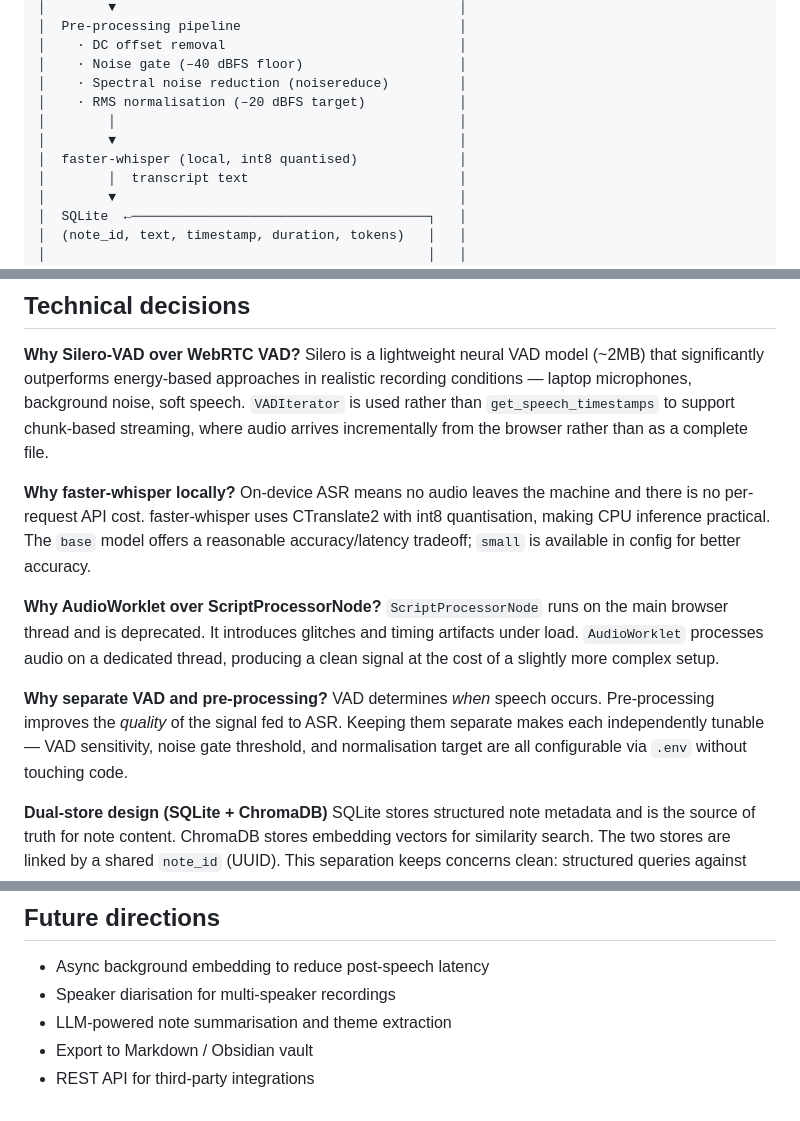
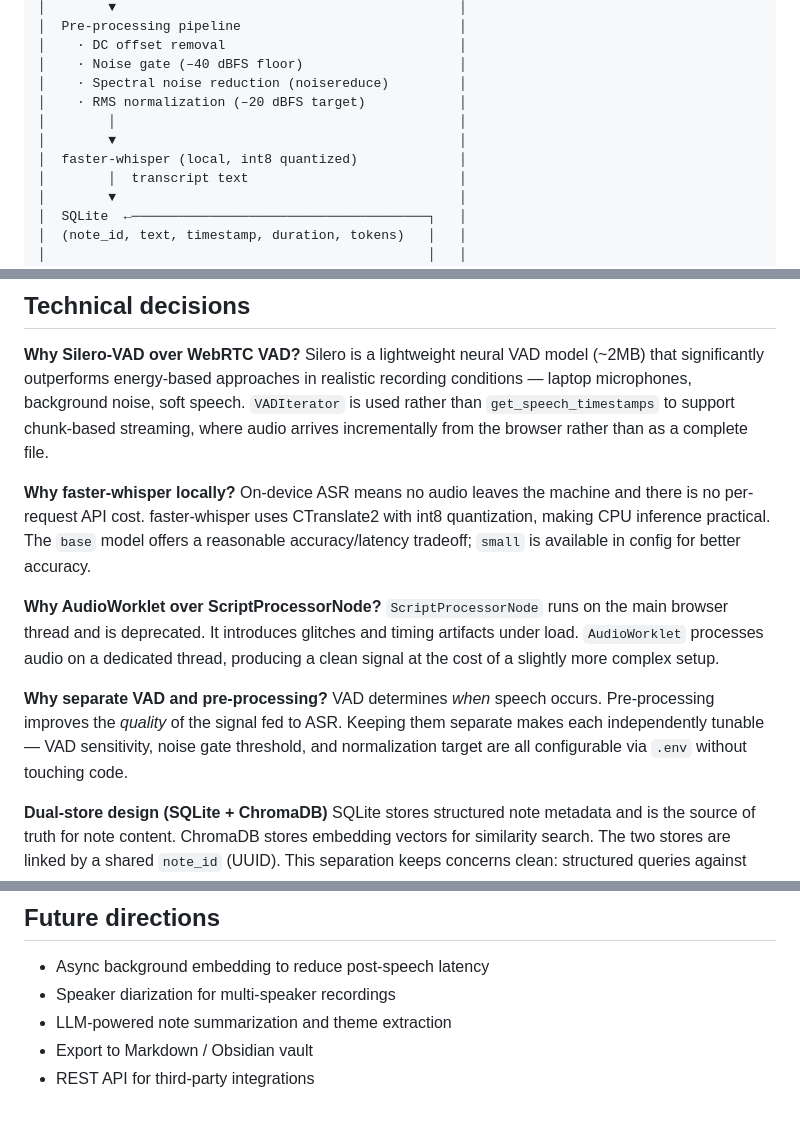
Before and after one commit to gregormcw/notable, a Markdown page: README.md, 3 parts joined by grey strips. Drawn GitHub-style.

Commit message:
docs: update README

```diff
--- a/README.md
+++ b/README.md
@@ -27,10 +27,10 @@ Browser mic (AudioWorklet)
 │    · DC offset removal                              │
 │    · Noise gate (–40 dBFS floor)                    │
 │    · Spectral noise reduction (noisereduce)         │
-│    · RMS normalisation (–20 dBFS target)            │
+│    · RMS normalization (–20 dBFS target)            │
 │        │                                            │
 │        ▼                                            │
-│  faster-whisper (local, int8 quantised)             │
+│  faster-whisper (local, int8 quantized)             │
 │        │  transcript text                           │
 │        ▼                                            │
 │  SQLite  ←──────────────────────────────────────┐   │
@@ -54,13 +54,13 @@ Browser mic (AudioWorklet)
 Silero is a lightweight neural VAD model (~2MB) that significantly outperforms energy-based approaches in realistic recording conditions — laptop microphones, background noise, soft speech. `VADIterator` is used rather than `get_speech_timestamps` to support chunk-based streaming, where audio arrives incrementally from the browser rather than as a complete file.
 
 **Why faster-whisper locally?**
-On-device ASR means no audio leaves the machine and there is no per-request API cost. faster-whisper uses CTranslate2 with int8 quantisation, making CPU inference practical. The `base` model offers a reasonable accuracy/latency tradeoff; `small` is available in config for better accuracy.
+On-device ASR means no audio leaves the machine and there is no per-request API cost. faster-whisper uses CTranslate2 with int8 quantization, making CPU inference practical. The `base` model offers a reasonable accuracy/latency tradeoff; `small` is available in config for better accuracy.
 
 **Why AudioWorklet over ScriptProcessorNode?**
 `ScriptProcessorNode` runs on the main browser thread and is deprecated. It introduces glitches and timing artifacts under load. `AudioWorklet` processes audio on a dedicated thread, producing a clean signal at the cost of a slightly more complex setup.
 
 **Why separate VAD and pre-processing?**
-VAD determines *when* speech occurs. Pre-processing improves the *quality* of the signal fed to ASR. Keeping them separate makes each independently tunable — VAD sensitivity, noise gate threshold, and normalisation target are all configurable via `.env` without touching code.
+VAD determines *when* speech occurs. Pre-processing improves the *quality* of the signal fed to ASR. Keeping them separate makes each independently tunable — VAD sensitivity, noise gate threshold, and normalization target are all configurable via `.env` without touching code.
 
 **Dual-store design (SQLite + ChromaDB)**
 SQLite stores structured note metadata and is the source of truth for note content. ChromaDB stores embedding vectors for similarity search. The two stores are linked by a shared `note_id` (UUID). This separation keeps concerns clean: structured queries against SQLite, vector search against ChromaDB.
@@ -155,7 +155,7 @@ Type a natural language query in the search box on the right and press Enter or
 ## Future directions
 
 - Async background embedding to reduce post-speech latency
-- Speaker diarisation for multi-speaker recordings
-- LLM-powered note summarisation and theme extraction
+- Speaker diarization for multi-speaker recordings
+- LLM-powered note summarization and theme extraction
 - Export to Markdown / Obsidian vault
 - REST API for third-party integrations
```
Also changed, not shown: other parts of README.md (+1 -1 lines).
